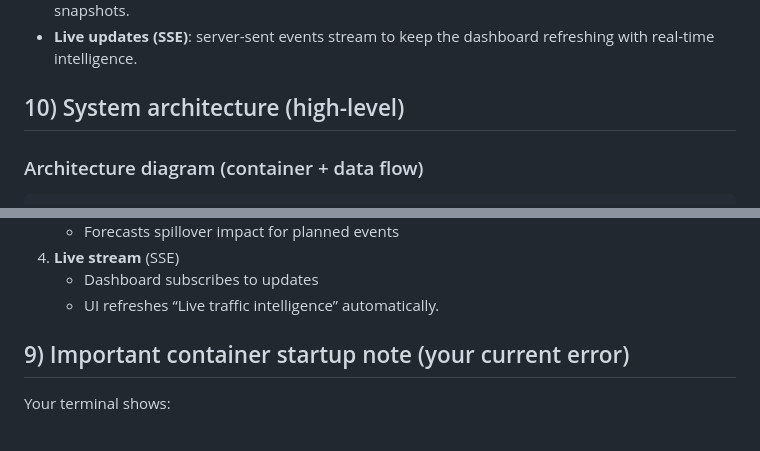
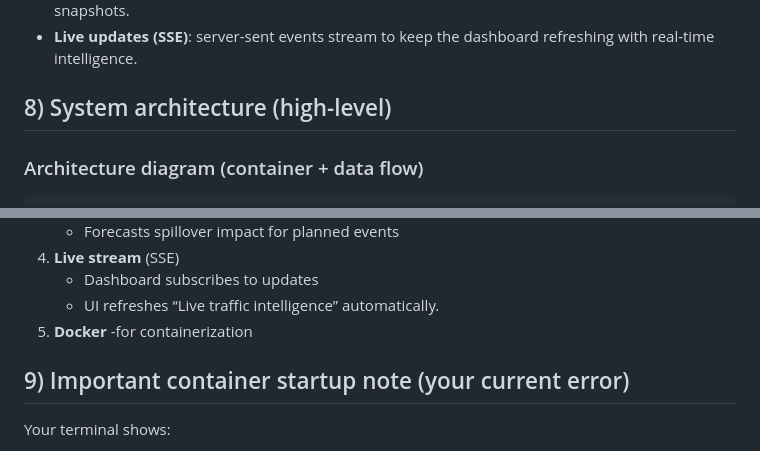
Before and after one commit to ABHIRAM-DEVP/flipkart-gridlock, a Markdown page: README.md, 2 parts joined by grey strips. Drawn GitHub-style.

```diff
--- a/README.md
+++ b/README.md
@@ -120,7 +120,7 @@ Then open:
 - **Database (PostgreSQL)**: stores events, predictions, plans, planned-impact forecasts, and metrics snapshots.
 - **Live updates (SSE)**: server-sent events stream to keep the dashboard refreshing with real-time intelligence.
 
-## 10) System architecture (high-level)
+## 8) System architecture (high-level)
 
 ### Architecture diagram (container + data flow)
 
@@ -159,8 +159,8 @@ PostgreSQL (astram :5432)
 4. **Live stream** (SSE)
    - Dashboard subscribes to updates
    - UI refreshes “Live traffic intelligence” automatically.
-
-
+5. **Docker**
+   -for containerization
 
 ## 9) Important container startup note (your current error)
 
```
